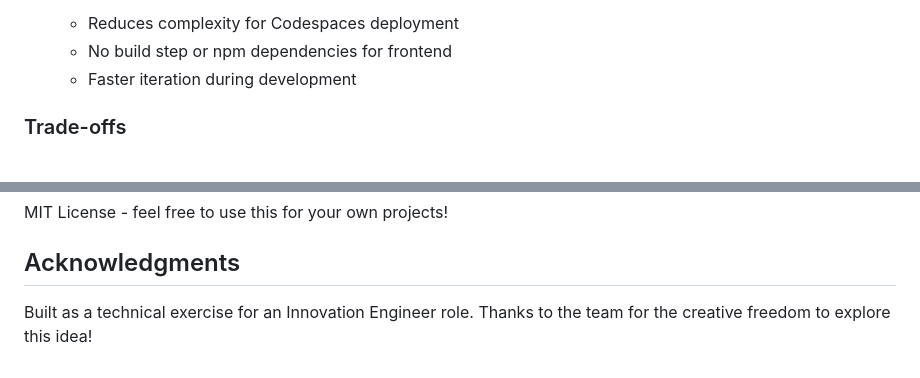
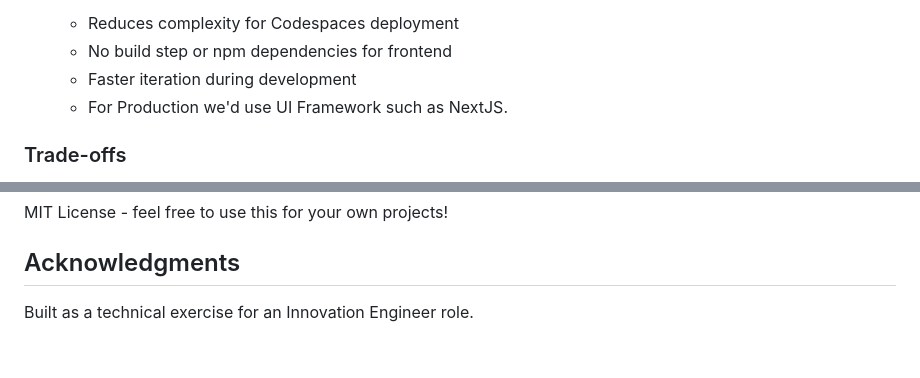
Before and after one commit to thebutler12/earnings-call-analyser, a Markdown page: README.md, 2 parts joined by grey strips. Drawn GitHub-style.

```diff
--- a/README.md
+++ b/README.md
@@ -73,6 +60,7 @@ This is particularly relevant in financial services for:
    - Reduces complexity for Codespaces deployment
    - No build step or npm dependencies for frontend
    - Faster iteration during development
+   - For Production we'd use UI Framework such as NextJS.
 
 ### Trade-offs
 
@@ -202,4 +190,4 @@ MIT License - feel free to use this for your own projects!
 
 ## Acknowledgments
 
-Built as a technical exercise for an Innovation Engineer role. Thanks to the team for the creative freedom to explore this idea!
+Built as a technical exercise for an Innovation Engineer role.
```
Also changed, not shown: other parts of README.md (+3 -16 lines).
